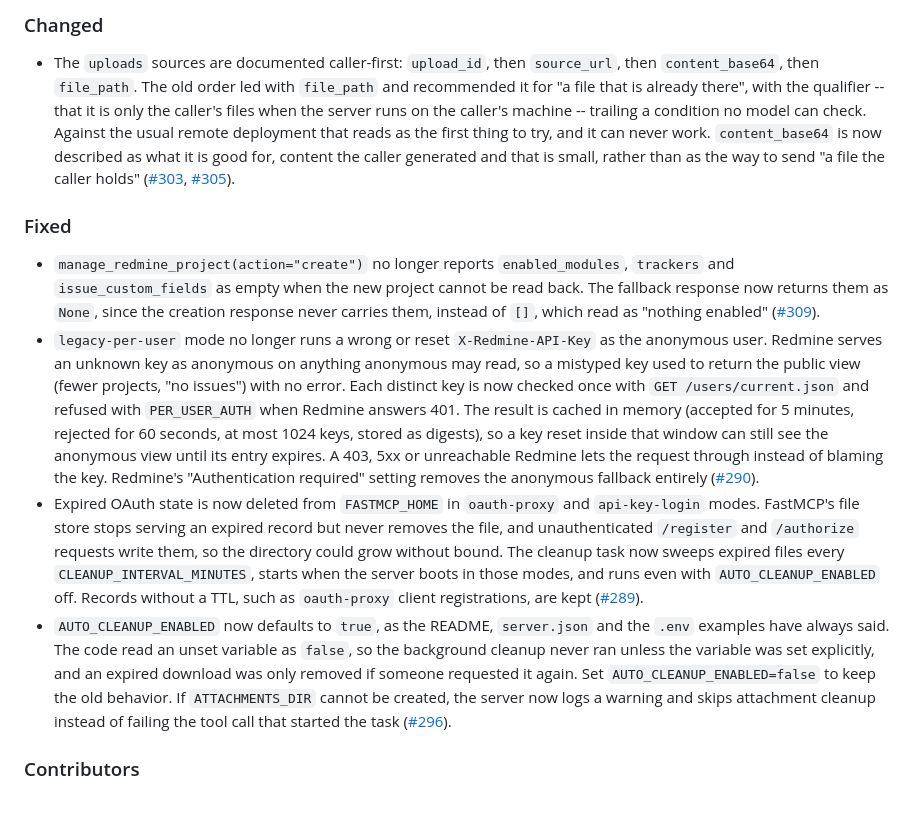
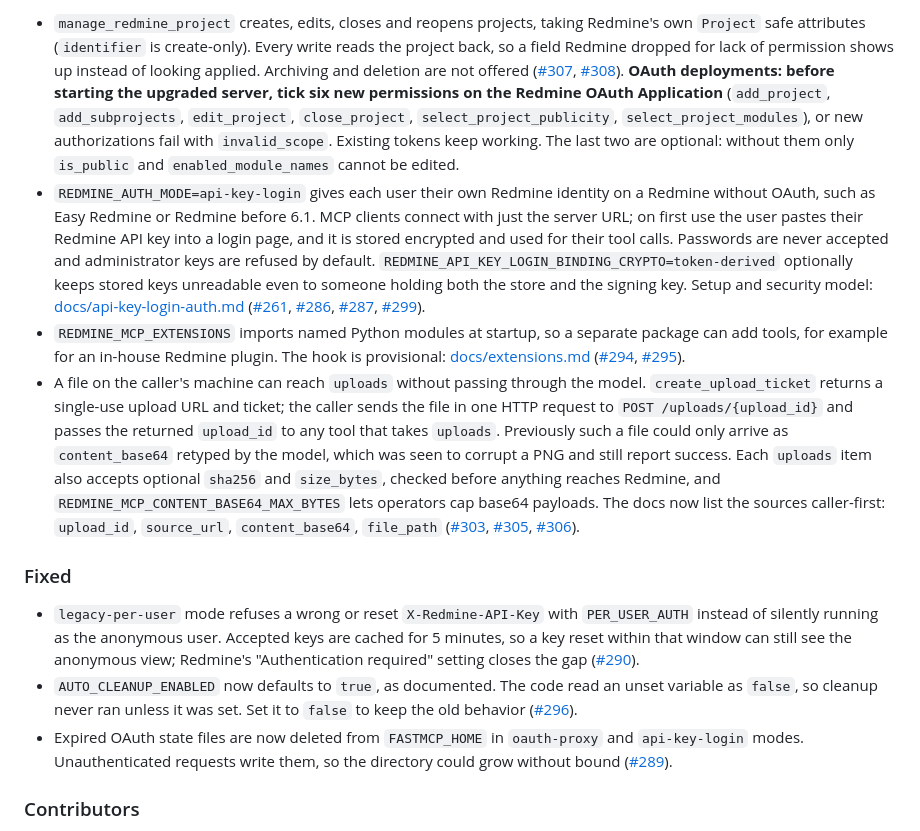
Before and after one commit to jztan/redmine-mcp-server, a Markdown page: CHANGELOG.md, the part around one of its changes. Rendered like a GitHub page; blank space fills up the shorter version.

Commit message:
docs(changelog): consolidate the Unreleased section

```diff
--- a/CHANGELOG.md
+++ b/CHANGELOG.md
@@ -100,51 +11,55 @@ and this project adheres to [Semantic Versioning](https://semver.org/spec/v2.0.0
-### Changed
-- The `uploads` sources are documented caller-first: `upload_id`, then
-  `source_url`, then `content_base64`, then `file_path`. The old order led
-  with `file_path` and recommended it for "a file that is already there",
-  with the qualifier -- that it is only the caller's files when the server
-  runs on the caller's machine -- trailing a condition no model can check.
-  Against the usual remote deployment that reads as the first thing to try,
-  and it can never work. `content_base64` is now described as what it is
-  good for, content the caller generated and that is small, rather than as
-  the way to send "a file the caller holds"
-  ([#303](https://github.com/jztan/redmine-mcp-server/issues/303),
-  [#305](https://github.com/jztan/redmine-mcp-server/issues/305)).
-
-### Fixed
-- `manage_redmine_project(action="create")` no longer reports
-  `enabled_modules`, `trackers` and `issue_custom_fields` as empty when the
-  new project cannot be read back. The fallback response now returns them as
-  `None`, since the creation response never carries them, instead of `[]`,
-  which read as "nothing enabled"
-  ([#309](https://github.com/jztan/redmine-mcp-server/issues/309)).
-- `legacy-per-user` mode no longer runs a wrong or reset
-  `X-Redmine-API-Key` as the anonymous user. Redmine serves an unknown key as
-  anonymous on anything anonymous may read, so a mistyped key used to return
-  the public view (fewer projects, "no issues") with no error. Each distinct
-  key is now checked once with `GET /users/current.json` and refused with
-  `PER_USER_AUTH` when Redmine answers 401. The result is cached in memory
-  (accepted for 5 minutes, rejected for 60 seconds, at most 1024 keys, stored
-  as digests), so a key reset inside that window can still see the anonymous
-  view until its entry expires. A 403, 5xx or unreachable Redmine lets the
-  request through instead of blaming the key. Redmine's "Authentication
-  required" setting removes the anonymous fallback entirely
-  ([#290](https://github.com/jztan/redmine-mcp-server/issues/290)).
-- Expired OAuth state is now deleted from `FASTMCP_HOME` in `oauth-proxy` and
-  `api-key-login` modes. FastMCP's file store stops serving an expired record
-  but never removes the file, and unauthenticated `/register` and `/authorize`
-  requests write them, so the directory could grow without bound. The cleanup
-  task now sweeps expired files every `CLEANUP_INTERVAL_MINUTES`, starts when
-  the server boots in those modes, and runs even with `AUTO_CLEANUP_ENABLED`
-  off. Records without a TTL, such as `oauth-proxy` client registrations, are
-  kept ([#289](https://github.com/jztan/redmine-mcp-server/issues/289)).
-- `AUTO_CLEANUP_ENABLED` now defaults to `true`, as the README, `server.json`
-  and the `.env` examples have always said. The code read an unset variable as
-  `false`, so the background cleanup never ran unless the variable was set
-  explicitly, and an expired download was only removed if someone requested
-  it again. Set `AUTO_CLEANUP_ENABLED=false` to keep the old
-  behavior. If `ATTACHMENTS_DIR` cannot be created, the server now logs a
-  warning and skips attachment cleanup instead of failing the tool call that
-  started the task ([#296](https://github.com/jztan/redmine-mcp-server/issues/296)).
+- `manage_redmine_project` creates, edits, closes and reopens projects, taking
+  Redmine's own `Project` safe attributes (`identifier` is create-only). Every
+  write reads the project back, so a field Redmine dropped for lack of
+  permission shows up instead of looking applied. Archiving and deletion are
+  not offered ([#307](https://github.com/jztan/redmine-mcp-server/issues/307), [#308](https://github.com/jztan/redmine-mcp-server/pull/308)).
+  **OAuth deployments: before starting the upgraded server, tick six new
+  permissions on the Redmine OAuth Application** (`add_project`,
+  `add_subprojects`, `edit_project`, `close_project`,
+  `select_project_publicity`, `select_project_modules`), or new authorizations
+  fail with `invalid_scope`. Existing tokens keep working. The last two are
+  optional: without them only `is_public` and `enabled_module_names` cannot be
+  edited.
+- `REDMINE_AUTH_MODE=api-key-login` gives each user their own Redmine identity
+  on a Redmine without OAuth, such as Easy Redmine or Redmine before 6.1. MCP
+  clients connect with just the server URL; on first use the user pastes their
+  Redmine API key into a login page, and it is stored encrypted and used for
+  their tool calls. Passwords are never accepted and administrator keys are
+  refused by default. `REDMINE_API_KEY_LOGIN_BINDING_CRYPTO=token-derived`
+  optionally keeps stored keys unreadable even to someone holding both the
+  store and the signing key. Setup and security model:
+  [docs/api-key-login-auth.md](docs/api-key-login-auth.md)
+  ([#261](https://github.com/jztan/redmine-mcp-server/issues/261), [#286](https://github.com/jztan/redmine-mcp-server/pull/286), [#287](https://github.com/jztan/redmine-mcp-server/pull/287),
+  [#299](https://github.com/jztan/redmine-mcp-server/pull/299)).
+- `REDMINE_MCP_EXTENSIONS` imports named Python modules at startup, so a
+  separate package can add tools, for example for an in-house Redmine plugin.
+  The hook is provisional: [docs/extensions.md](docs/extensions.md)
+  ([#294](https://github.com/jztan/redmine-mcp-server/issues/294), [#295](https://github.com/jztan/redmine-mcp-server/pull/295)).
+- A file on the caller's machine can reach `uploads` without passing through
+  the model. `create_upload_ticket` returns a single-use upload URL and ticket;
+  the caller sends the file in one HTTP request to `POST /uploads/{upload_id}`
+  and passes the returned `upload_id` to any tool that takes `uploads`.
+  Previously such a file could only arrive as `content_base64` retyped by the
+  model, which was seen to corrupt a PNG and still report success. Each
+  `uploads` item also accepts optional `sha256` and `size_bytes`, checked before
+  anything reaches Redmine, and `REDMINE_MCP_CONTENT_BASE64_MAX_BYTES` lets
+  operators cap base64 payloads. The docs now list the sources caller-first:
+  `upload_id`, `source_url`, `content_base64`, `file_path`
+  ([#303](https://github.com/jztan/redmine-mcp-server/issues/303), [#305](https://github.com/jztan/redmine-mcp-server/issues/305), [#306](https://github.com/jztan/redmine-mcp-server/pull/306)).
+
+### Fixed
+- `legacy-per-user` mode refuses a wrong or reset `X-Redmine-API-Key` with
+  `PER_USER_AUTH` instead of silently running as the anonymous user. Accepted
+  keys are cached for 5 minutes, so a key reset within that window can still
+  see the anonymous view; Redmine's "Authentication required" setting closes
+  the gap ([#290](https://github.com/jztan/redmine-mcp-server/issues/290)).
+- `AUTO_CLEANUP_ENABLED` now defaults to `true`, as documented. The code read
+  an unset variable as `false`, so cleanup never ran unless it was set. Set it
+  to `false` to keep the old behavior
+  ([#296](https://github.com/jztan/redmine-mcp-server/issues/296)).
+- Expired OAuth state files are now deleted from `FASTMCP_HOME` in
+  `oauth-proxy` and `api-key-login` modes. Unauthenticated requests write them,
+  so the directory could grow without bound ([#289](https://github.com/jztan/redmine-mcp-server/issues/289)).
 
 ### Contributors
 - @andilem proposed the `api-key-login` mode and proved it against a production
```
Also changed, not shown: other parts of CHANGELOG.md (+0 -89 lines).
